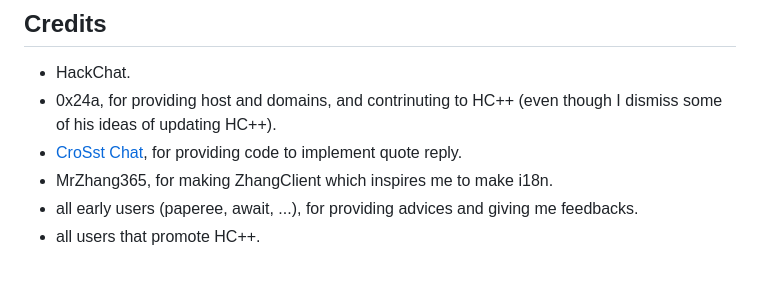
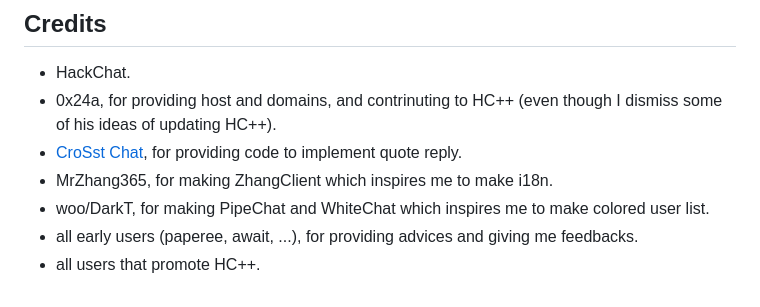
Before and after one commit to Hiyoteam/hackchat-client-plus, a Markdown page: README.md, the part around the change. GitHub-like rendering.

Commit message:
docs: update README.md

```diff
--- a/README.md
+++ b/README.md
@@ -70,5 +70,6 @@ Using this tool implies agreement to the following disclaimer. THE DISCLAIMER IS
 - 0x24a, for providing host and domains, and contrinuting to HC++ (even though I dismiss some of his ideas of updating HC++).
 - [CroSst Chat](https://github.com/CrosSt-Chat/CSC-main), for providing code to implement quote reply.
 - MrZhang365, for making ZhangClient which inspires me to make i18n.
+- woo/DarkT, for making PipeChat and WhiteChat which inspires me to make colored user list.
 - all early users (paperee, await, ...), for providing advices and giving me feedbacks.
 - all users that promote HC++.
```
